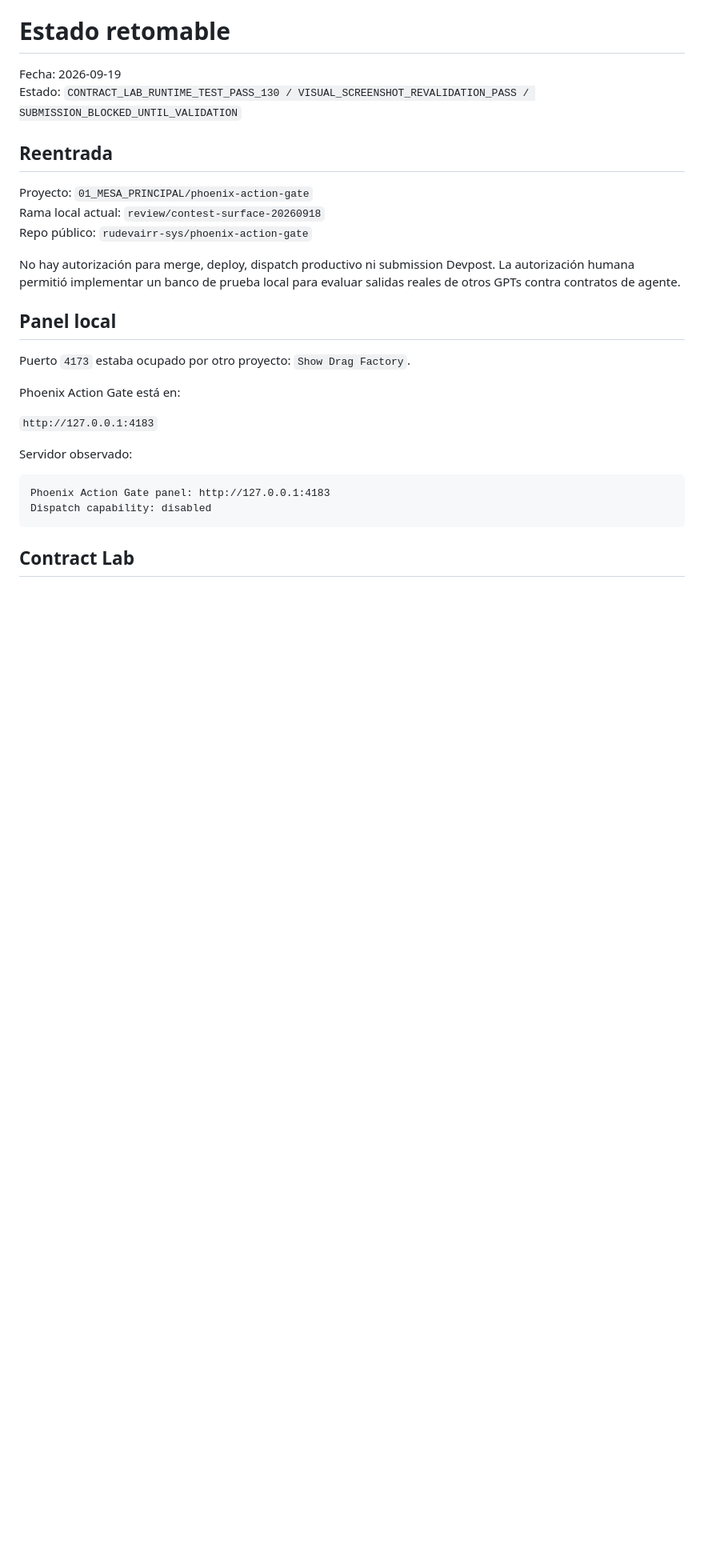
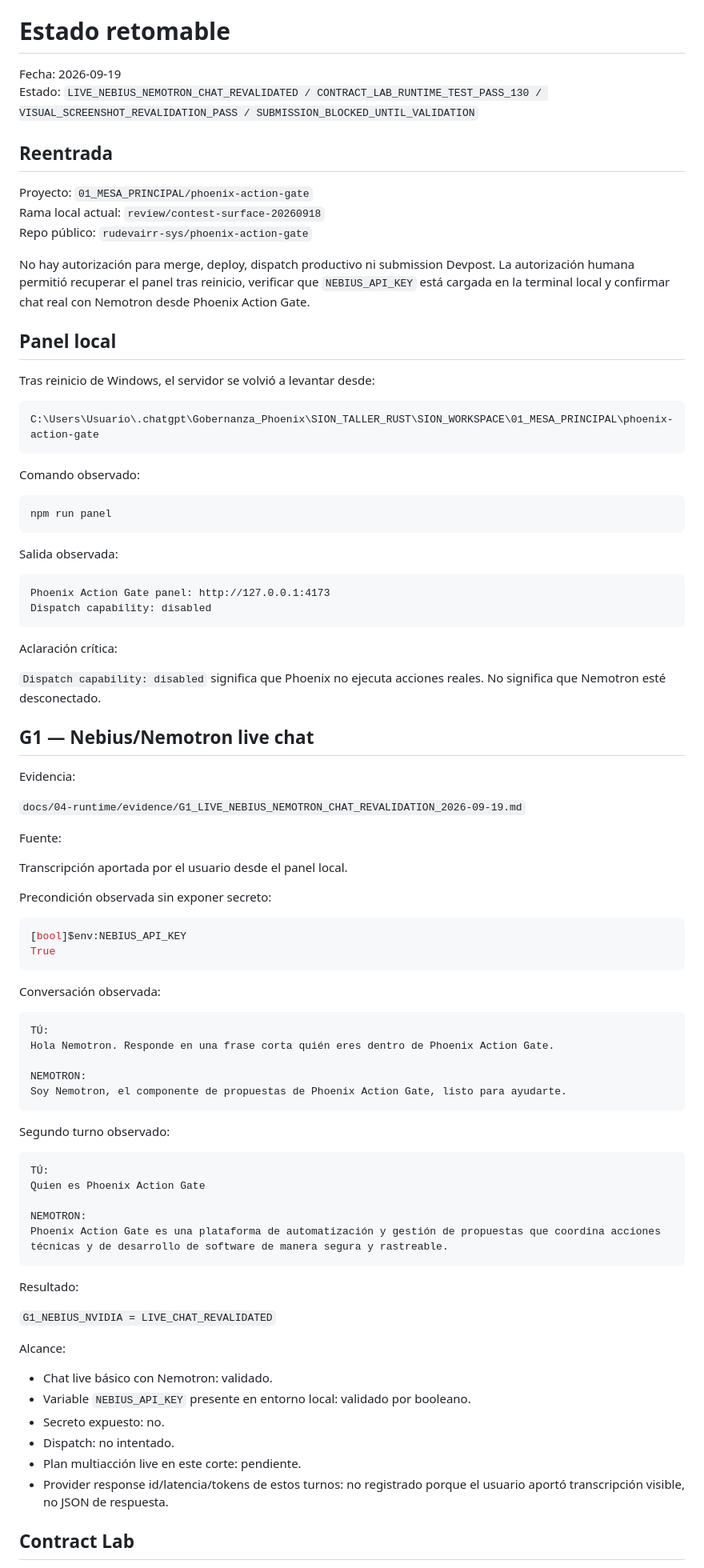
Before and after one commit to rudevairr-sys/phoenix-action-gate, a Markdown page: docs/00-governance/STATUS.md, the part around one of its changes. Shown at 80% size. Rendered like a GitHub page; blank space fills up the shorter version.

Commit message:
record live Nebius Nemotron chat revalidation

````diff
--- a/docs/00-governance/STATUS.md
+++ b/docs/00-governance/STATUS.md
@@ -1,7 +1,7 @@
 # Estado retomable
 
 Fecha: 2026-09-19
-Estado: `CONTRACT_LAB_RUNTIME_TEST_PASS_130 / VISUAL_SCREENSHOT_REVALIDATION_PASS / SUBMISSION_BLOCKED_UNTIL_VALIDATION`
+Estado: `LIVE_NEBIUS_NEMOTRON_CHAT_REVALIDATED / CONTRACT_LAB_RUNTIME_TEST_PASS_130 / VISUAL_SCREENSHOT_REVALIDATION_PASS / SUBMISSION_BLOCKED_UNTIL_VALIDATION`
 
 ## Reentrada
 
@@ -9,22 +9,82 @@ Proyecto: `01_MESA_PRINCIPAL/phoenix-action-gate`
 Rama local actual: `review/contest-surface-20260918`
 Repo público: `rudevairr-sys/phoenix-action-gate`
 
-No hay autorización para merge, deploy, dispatch productivo ni submission Devpost. La autorización humana permitió implementar un banco de prueba local para evaluar salidas reales de otros GPTs contra contratos de agente.
+No hay autorización para merge, deploy, dispatch productivo ni submission Devpost. La autorización humana permitió recuperar el panel tras reinicio, verificar que `NEBIUS_API_KEY` está cargada en la terminal local y confirmar chat real con Nemotron desde Phoenix Action Gate.
 
 ## Panel local
 
-Puerto `4173` estaba ocupado por otro proyecto: `Show Drag Factory`.
-
-Phoenix Action Gate está en:
-
-`http://127.0.0.1:4183`
-
-Servidor observado:
+Tras reinicio de Windows, el servidor se volvió a levantar desde:
 
 ```text
-Phoenix Action Gate panel: http://127.0.0.1:4183
+C:\Users\Usuario\.chatgpt\Gobernanza_Phoenix\SION_TALLER_RUST\SION_WORKSPACE\01_MESA_PRINCIPAL\phoenix-action-gate
+```
+
+Comando observado:
+
+```powershell
+npm run panel
+```
+
+Salida observada:
+
+```text
+Phoenix Action Gate panel: http://127.0.0.1:4173
 Dispatch capability: disabled
 ```
 
+Aclaración crítica:
+
+`Dispatch capability: disabled` significa que Phoenix no ejecuta acciones reales. No significa que Nemotron esté desconectado.
+
+## G1 — Nebius/Nemotron live chat
+
+Evidencia:
+
+`docs/04-runtime/evidence/G1_LIVE_NEBIUS_NEMOTRON_CHAT_REVALIDATION_2026-09-19.md`
+
+Fuente:
+
+Transcripción aportada por el usuario desde el panel local.
+
+Precondición observada sin exponer secreto:
+
+```powershell
+[bool]$env:NEBIUS_API_KEY
+True
+```
+
+Conversación observada:
+
+```text
+TÚ:
+Hola Nemotron. Responde en una frase corta quién eres dentro de Phoenix Action Gate.
+
+NEMOTRON:
+Soy Nemotron, el componente de propuestas de Phoenix Action Gate, listo para ayudarte.
+```
+
+Segundo turno observado:
+
+```text
+TÚ:
+Quien es Phoenix Action Gate
+
+NEMOTRON:
+Phoenix Action Gate es una plataforma de automatización y gestión de propuestas que coordina acciones técnicas y de desarrollo de software de manera segura y rastreable.
+```
+
+Resultado:
+
+`G1_NEBIUS_NVIDIA = LIVE_CHAT_REVALIDATED`
+
+Alcance:
+
+- Chat live básico con Nemotron: validado.
+- Variable `NEBIUS_API_KEY` presente en entorno local: validado por booleano.
+- Secreto expuesto: no.
+- Dispatch: no intentado.
+- Plan multiacción live en este corte: pendiente.
+- Provider response id/latencia/tokens de estos turnos: no registrado porque el usuario aportó transcripción visible, no JSON de respuesta.
+
 ## Contract Lab
 
````
Also changed, not shown: other parts of docs/00-governance/STATUS.md (+11 -28 lines), 1 other file.
